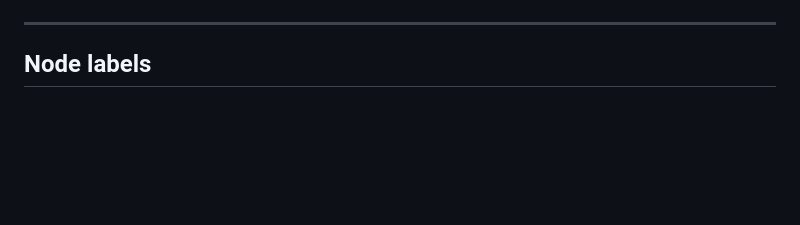
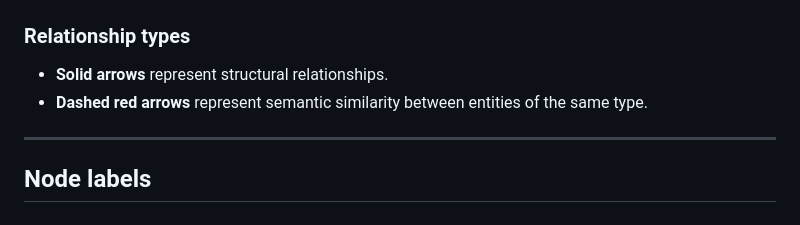
Before and after one commit to DiegoVillatoro/AgoraMX_light_version, a Markdown page: docs/graph-schema.md, the part around one of its changes. GitHub-like rendering; blank space fills up the shorter version.

````diff
--- a/docs/graph-schema.md
+++ b/docs/graph-schema.md
@@ -30,4 +89,9 @@ graph LR
 ```
+
+### Relationship types
+
+- **Solid arrows** represent structural relationships.
+- **Dashed red arrows** represent semantic similarity between entities of the same type.
 
 ---
 
````
Also changed, not shown: other parts of docs/graph-schema.md (+74 -15 lines).
